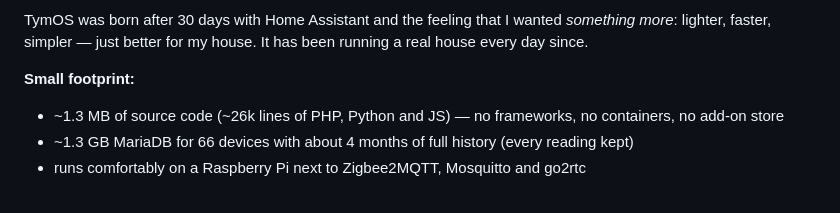
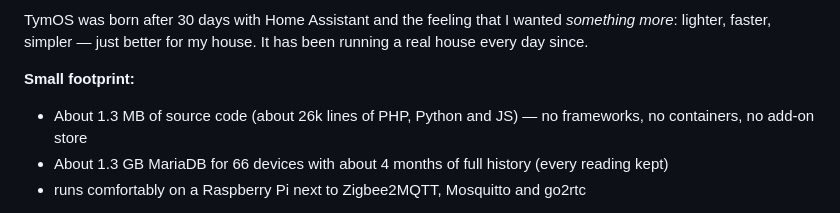
Before and after one commit to tymoteuszrogalewski/tymos, a Markdown page: README.md, the part around the change. Drawn GitHub-style.

Commit message:
README: replace ~ with 'about' (GitHub rendered it as strikethrough)
Co-Authored-By: Claude Opus 5.5 <noreply@anthropic.com>

```diff
--- a/README.md
+++ b/README.md
@@ -10,8 +10,8 @@ TymOS was born after 30 days with Home Assistant and the feeling that I wanted *
 
 **Small footprint:**
 
-- ~1.3 MB of source code (~26k lines of PHP, Python and JS) — no frameworks, no containers, no add-on store
-- ~1.3 GB MariaDB for 66 devices with about 4 months of full history (every reading kept)
+- About 1.3 MB of source code (about 26k lines of PHP, Python and JS) — no frameworks, no containers, no add-on store
+- About 1.3 GB MariaDB for 66 devices with about 4 months of full history (every reading kept)
 - runs comfortably on a Raspberry Pi next to Zigbee2MQTT, Mosquitto and go2rtc
 
 **This is not a ready-to-use product.** There is no installer and no official update channel. TymOS is meant to be **used as-is with your own AI agent**: clone it, let the agent adapt it to your environment, and develop it further for your own needs. Treat my future commits as a stream of new ideas — your agent can pick them up and implement them in your own version quickly.
```
